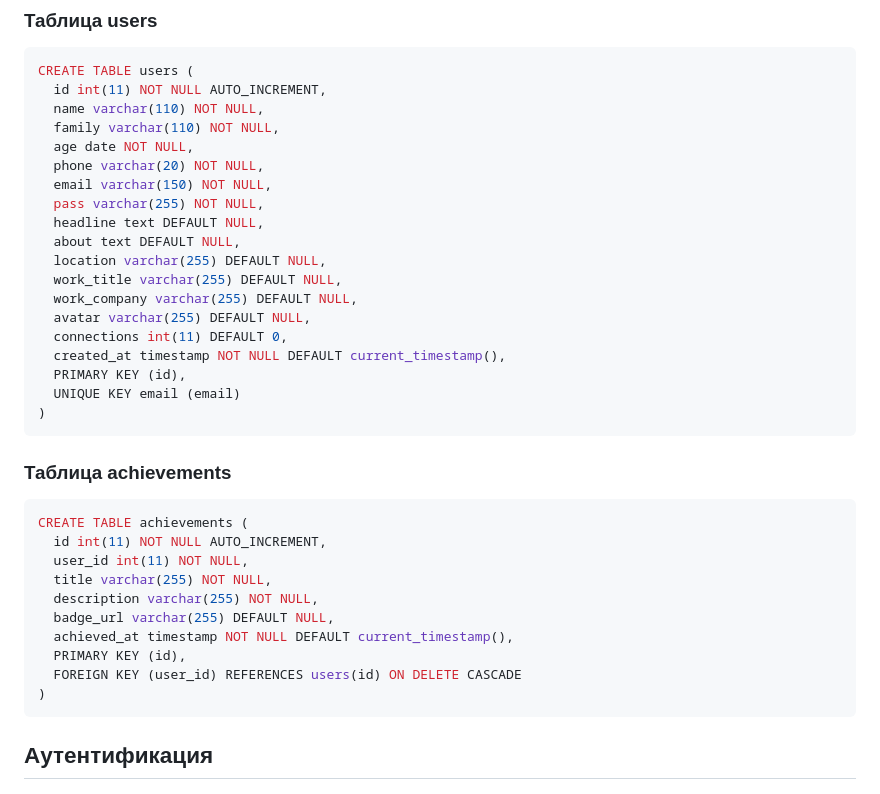
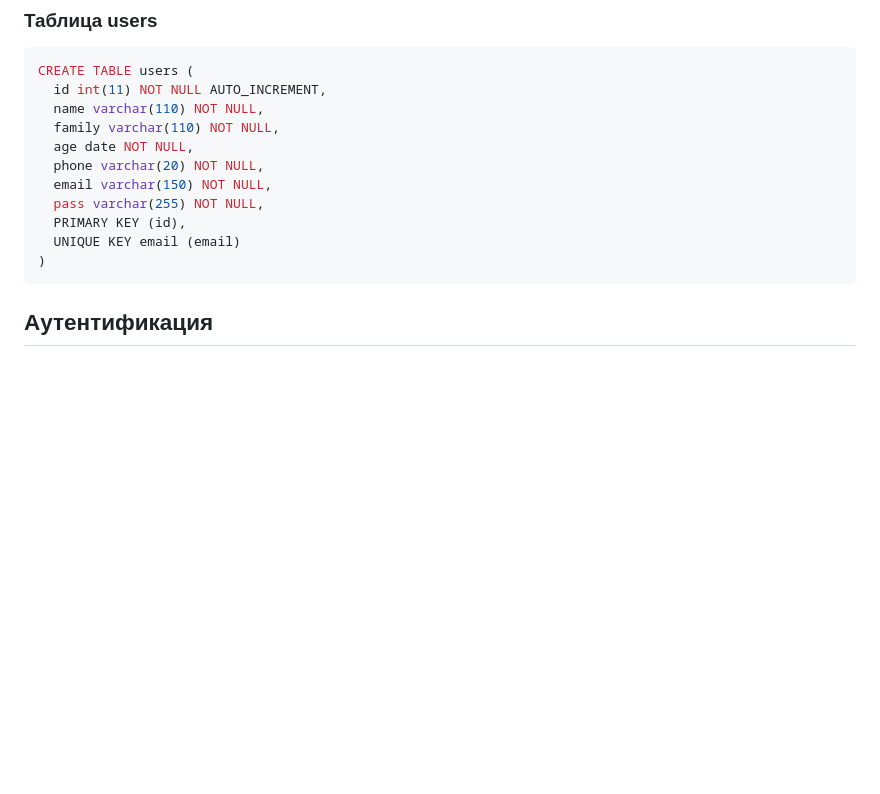
Before and after one commit to SkvorikovCode/Nexus, a Markdown page: DOCUMENTATION.md, the part around the change. Drawn GitHub-style; blank space fills up the shorter version.

````diff
--- a/DOCUMENTATION.md
+++ b/DOCUMENTATION.md
@@ -57,30 +57,8 @@ CREATE TABLE users (
   phone varchar(20) NOT NULL,
   email varchar(150) NOT NULL,
   pass varchar(255) NOT NULL,
-  headline text DEFAULT NULL,
-  about text DEFAULT NULL,
-  location varchar(255) DEFAULT NULL,
-  work_title varchar(255) DEFAULT NULL,
-  work_company varchar(255) DEFAULT NULL,
-  avatar varchar(255) DEFAULT NULL,
-  connections int(11) DEFAULT 0,
-  created_at timestamp NOT NULL DEFAULT current_timestamp(),
   PRIMARY KEY (id),
   UNIQUE KEY email (email)
-)
-```
-
-### Таблица achievements
-```sql
-CREATE TABLE achievements (
-  id int(11) NOT NULL AUTO_INCREMENT,
-  user_id int(11) NOT NULL,
-  title varchar(255) NOT NULL,
-  description varchar(255) NOT NULL,
-  badge_url varchar(255) DEFAULT NULL,
-  achieved_at timestamp NOT NULL DEFAULT current_timestamp(),
-  PRIMARY KEY (id),
-  FOREIGN KEY (user_id) REFERENCES users(id) ON DELETE CASCADE
 )
 ```
 
````
